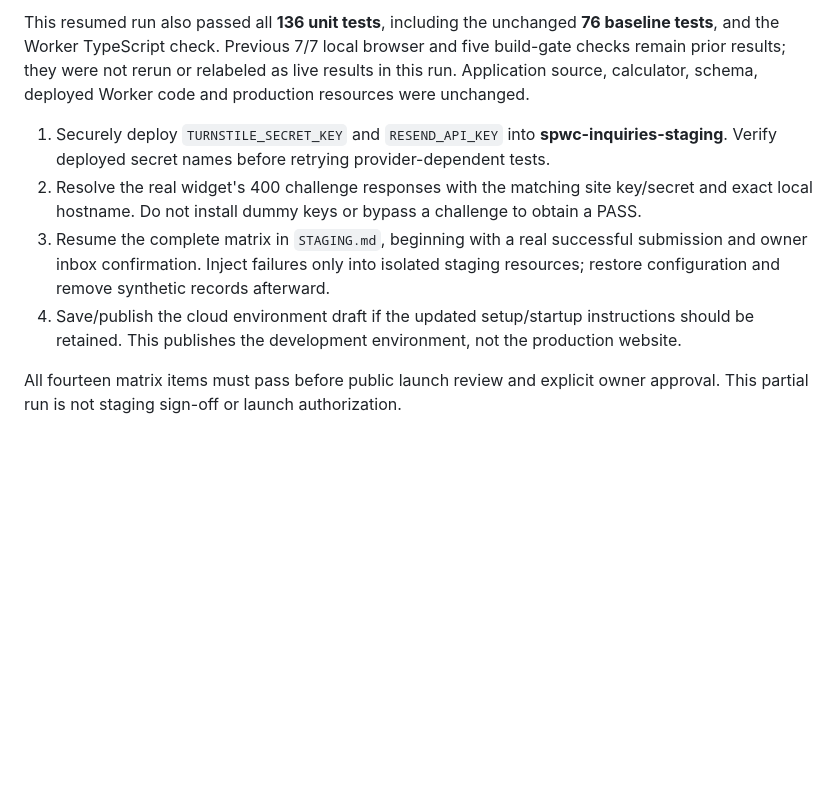
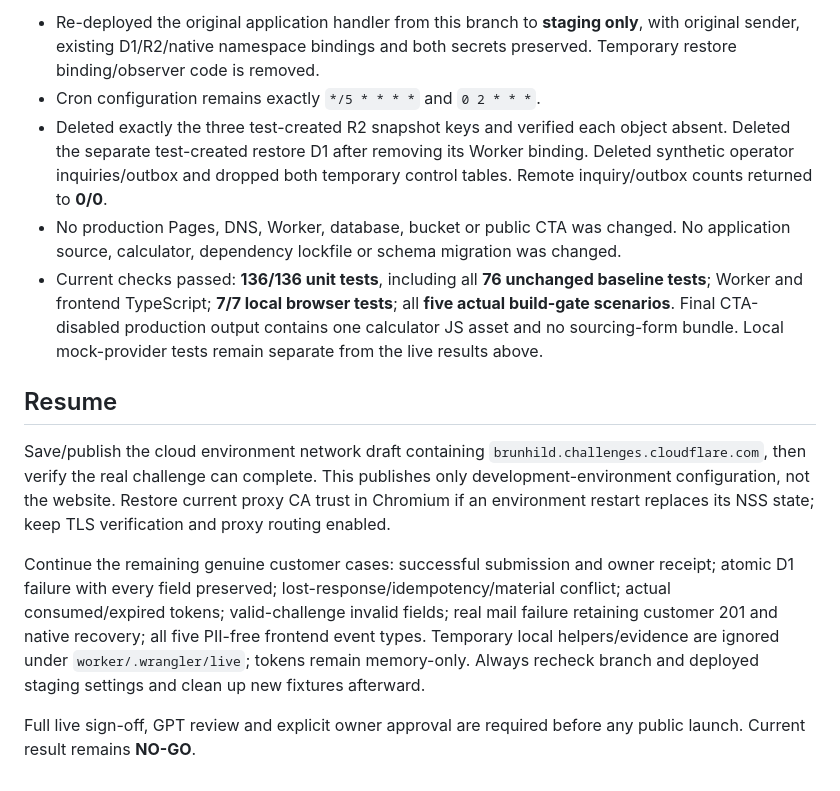
Before and after one commit to wbspo1994/spwc, a Markdown page: worker/ops/LIVE_MATRIX_STATUS.md, the part around one of its changes. Drawn GitHub-style; blank space fills up the shorter version.

```diff
--- a/worker/ops/LIVE_MATRIX_STATUS.md
+++ b/worker/ops/LIVE_MATRIX_STATUS.md
@@ -40,9 +54,14 @@ The origin PASS above uses direct, unmocked API requests with explicit Origin he
 
-This resumed run also passed all **136 unit tests**, including the unchanged **76 baseline tests**, and the Worker TypeScript check. Previous 7/7 local browser and five build-gate checks remain prior results; they were not rerun or relabeled as live results in this run. Application source, calculator, schema, deployed Worker code and production resources were unchanged.
+- Re-deployed the original application handler from this branch to **staging only**, with original sender, existing D1/R2/native namespace bindings and both secrets preserved. Temporary restore binding/observer code is removed.
+- Cron configuration remains exactly `*/5 * * * *` and `0 2 * * *`.
+- Deleted exactly the three test-created R2 snapshot keys and verified each object absent. Deleted the separate test-created restore D1 after removing its Worker binding. Deleted synthetic operator inquiries/outbox and dropped both temporary control tables. Remote inquiry/outbox counts returned to **0/0**.
+- No production Pages, DNS, Worker, database, bucket or public CTA was changed. No application source, calculator, dependency lockfile or schema migration was changed.
+- Current checks passed: **136/136 unit tests**, including all **76 unchanged baseline tests**; Worker and frontend TypeScript; **7/7 local browser tests**; all **five actual build-gate scenarios**. Final CTA-disabled production output contains one calculator JS asset and no sourcing-form bundle. Local mock-provider tests remain separate from the live results above.
 
-1. Securely deploy `TURNSTILE_SECRET_KEY` and `RESEND_API_KEY` into **spwc-inquiries-staging**. Verify deployed secret names before retrying provider-dependent tests.
-2. Resolve the real widget's 400 challenge responses with the matching site key/secret and exact local hostname. Do not install dummy keys or bypass a challenge to obtain a PASS.
-3. Resume the complete matrix in `STAGING.md`, beginning with a real successful submission and owner inbox confirmation. Inject failures only into isolated staging resources; restore configuration and remove synthetic records afterward.
-4. Save/publish the cloud environment draft if the updated setup/startup instructions should be retained. This publishes the development environment, not the production website.
+## Resume
 
-All fourteen matrix items must pass before public launch review and explicit owner approval. This partial run is not staging sign-off or launch authorization.
+Save/publish the cloud environment network draft containing `brunhild.challenges.cloudflare.com`, then verify the real challenge can complete. This publishes only development-environment configuration, not the website. Restore current proxy CA trust in Chromium if an environment restart replaces its NSS state; keep TLS verification and proxy routing enabled.
+
+Continue the remaining genuine customer cases: successful submission and owner receipt; atomic D1 failure with every field preserved; lost-response/idempotency/material conflict; actual consumed/expired tokens; valid-challenge invalid fields; real mail failure retaining customer 201 and native recovery; all five PII-free frontend event types. Temporary local helpers/evidence are ignored under `worker/.wrangler/live`; tokens remain memory-only. Always recheck branch and deployed staging settings and clean up new fixtures afterward.
+
+Full live sign-off, GPT review and explicit owner approval are required before any public launch. Current result remains **NO-GO**.
```
Also changed, not shown: other parts of worker/ops/LIVE_MATRIX_STATUS.md (+44 -30 lines), docs/CTA_IMPLEMENTATION_REPORT.md (+1 -1 lines), worker/ops/STAGING_STATUS.md (+6 -6 lines).
